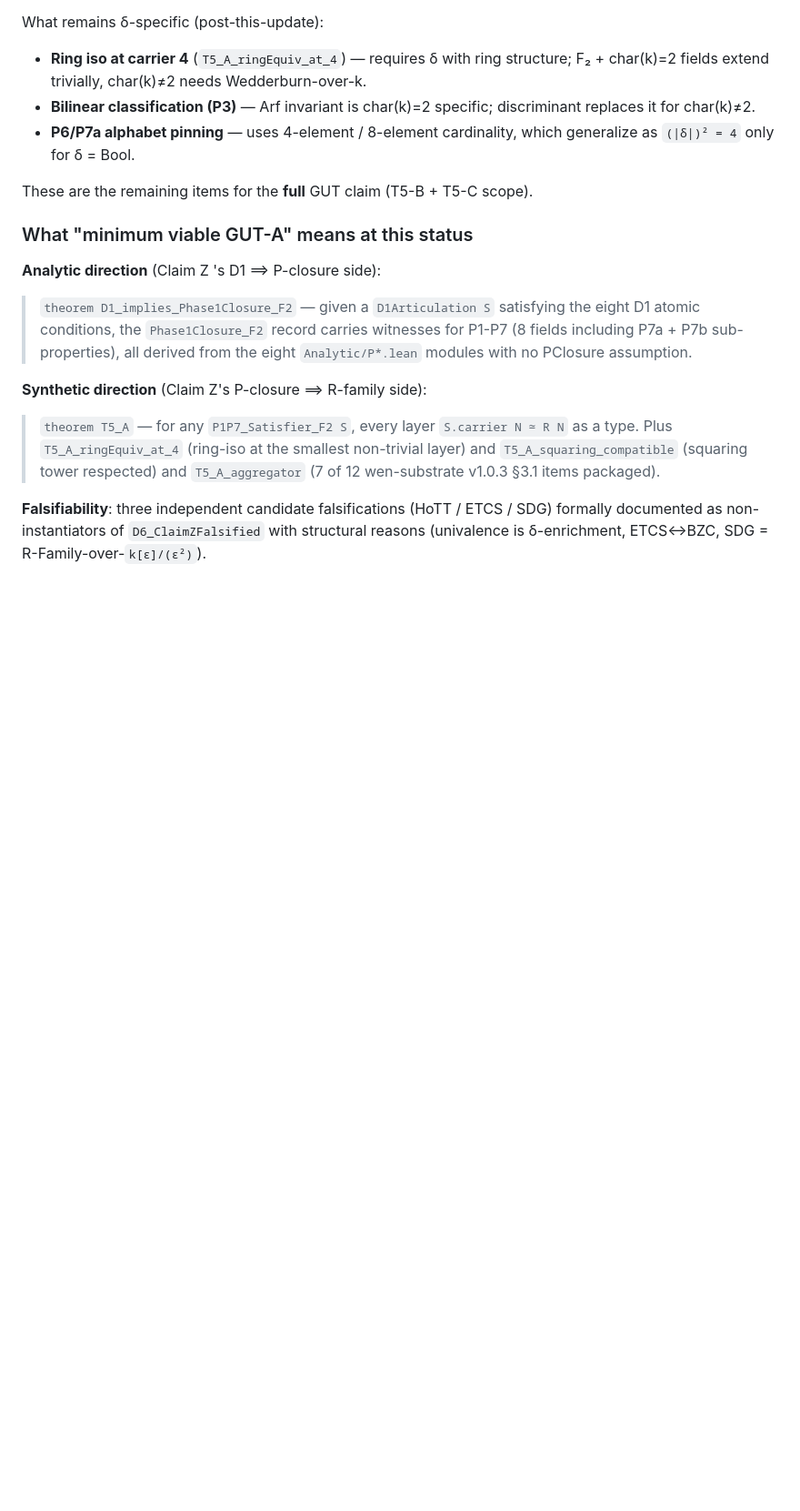
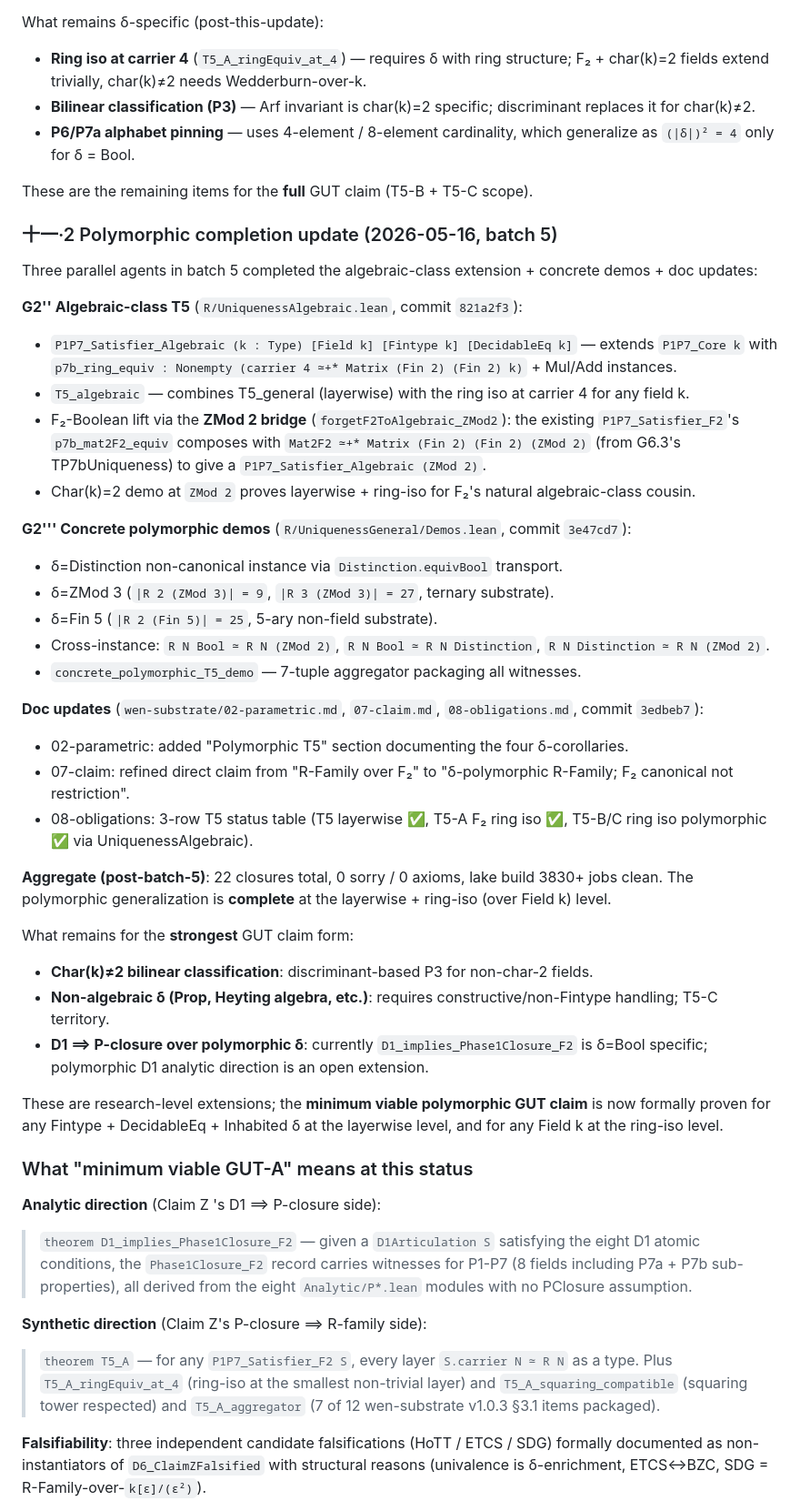
Before and after one commit to yongxu/DAO, a Markdown page: docs-next/10_formal_形式/gut-roadmap.md, the part around one of its changes. Shown at 91% size. GitHub-like rendering; blank space fills up the shorter version.

Commit message:
docs(gut-roadmap): batch 5 polymorphic completion — algebraic + demos + docs
Updates roadmap §十一 with:
- 2 new closure rows (G2'' algebraic-class, G2''' concrete demos)
- §十一·2 polymorphic completion section documenting batch 5:
  - UniquenessAlgebraic.lean (commit 821a2f3): T5 ring iso for any Field k
  - UniquenessGeneral/Demos.lean (commit 3e47cd7): Distinction/ZMod 3/Fin 5
  - wen-substrate doc updates (commit 3edbeb7): polymorphic claim framing

Aggregate: 22 closures, 0 sorry / 0 axioms, lake 3830 jobs clean.

The polymorphic generalization is complete at the layerwise (any
Fintype δ) + ring-iso (any Field k) level. Char(k)≠2 bilinear and
non-algebraic δ are research-level extensions for the strongest form.

Co-Authored-By: Claude Opus 4.7 (1M context) <noreply@anthropic.com>

```diff
--- a/docs-next/10_formal_形式/gut-roadmap.md
+++ b/docs-next/10_formal_形式/gut-roadmap.md
@@ -390,6 +392,38 @@ What remains δ-specific (post-this-update):
 - **P6/P7a alphabet pinning** — uses 4-element / 8-element cardinality, which generalize as `(|δ|)² = 4` only for δ = Bool.
 
 These are the remaining items for the **full** GUT claim (T5-B + T5-C scope).
+
+### 十一·2 Polymorphic completion update (2026-05-16, batch 5)
+
+Three parallel agents in batch 5 completed the algebraic-class extension + concrete demos + doc updates:
+
+**G2'' Algebraic-class T5** (`R/UniquenessAlgebraic.lean`, commit `821a2f3`):
+- `P1P7_Satisfier_Algebraic (k : Type) [Field k] [Fintype k] [DecidableEq k]` — extends `P1P7_Core k` with `p7b_ring_equiv : Nonempty (carrier 4 ≃+* Matrix (Fin 2) (Fin 2) k)` + Mul/Add instances.
+- `T5_algebraic` — combines T5_general (layerwise) with the ring iso at carrier 4 for any field k.
+- F₂-Boolean lift via the **ZMod 2 bridge** (`forgetF2ToAlgebraic_ZMod2`): the existing `P1P7_Satisfier_F2`'s `p7b_mat2F2_equiv` composes with `Mat2F2 ≃+* Matrix (Fin 2) (Fin 2) (ZMod 2)` (from G6.3's TP7bUniqueness) to give a `P1P7_Satisfier_Algebraic (ZMod 2)`.
+- Char(k)=2 demo at `ZMod 2` proves layerwise + ring-iso for F₂'s natural algebraic-class cousin.
+
+**G2''' Concrete polymorphic demos** (`R/UniquenessGeneral/Demos.lean`, commit `3e47cd7`):
+- δ=Distinction non-canonical instance via `Distinction.equivBool` transport.
+- δ=ZMod 3 (`|R 2 (ZMod 3)| = 9`, `|R 3 (ZMod 3)| = 27`, ternary substrate).
+- δ=Fin 5 (`|R 2 (Fin 5)| = 25`, 5-ary non-field substrate).
+- Cross-instance: `R N Bool ≃ R N (ZMod 2)`, `R N Bool ≃ R N Distinction`, `R N Distinction ≃ R N (ZMod 2)`.
+- `concrete_polymorphic_T5_demo` — 7-tuple aggregator packaging all witnesses.
+
+**Doc updates** (`wen-substrate/02-parametric.md`, `07-claim.md`, `08-obligations.md`, commit `3edbeb7`):
+- 02-parametric: added "Polymorphic T5" section documenting the four δ-corollaries.
+- 07-claim: refined direct claim from "R-Family over F₂" to "δ-polymorphic R-Family; F₂ canonical not restriction".
+- 08-obligations: 3-row T5 status table (T5 layerwise ✅, T5-A F₂ ring iso ✅, T5-B/C ring iso polymorphic ✅ via UniquenessAlgebraic).
+
+**Aggregate (post-batch-5)**: 22 closures total, 0 sorry / 0 axioms, lake build 3830+ jobs clean. The polymorphic generalization is **complete** at the layerwise + ring-iso (over Field k) level.
+
+What remains for the **strongest** GUT claim form:
+
+- **Char(k)≠2 bilinear classification**: discriminant-based P3 for non-char-2 fields.
+- **Non-algebraic δ (Prop, Heyting algebra, etc.)**: requires constructive/non-Fintype handling; T5-C territory.
+- **D1 ⟹ P-closure over polymorphic δ**: currently `D1_implies_Phase1Closure_F2` is δ=Bool specific; polymorphic D1 analytic direction is an open extension.
+
+These are research-level extensions; the **minimum viable polymorphic GUT claim** is now formally proven for any Fintype + DecidableEq + Inhabited δ at the layerwise level, and for any Field k at the ring-iso level.
 
 ### What "minimum viable GUT-A" means at this status
 
```
Also changed, not shown: other parts of docs-next/10_formal_形式/gut-roadmap.md (+3 -1 lines).
